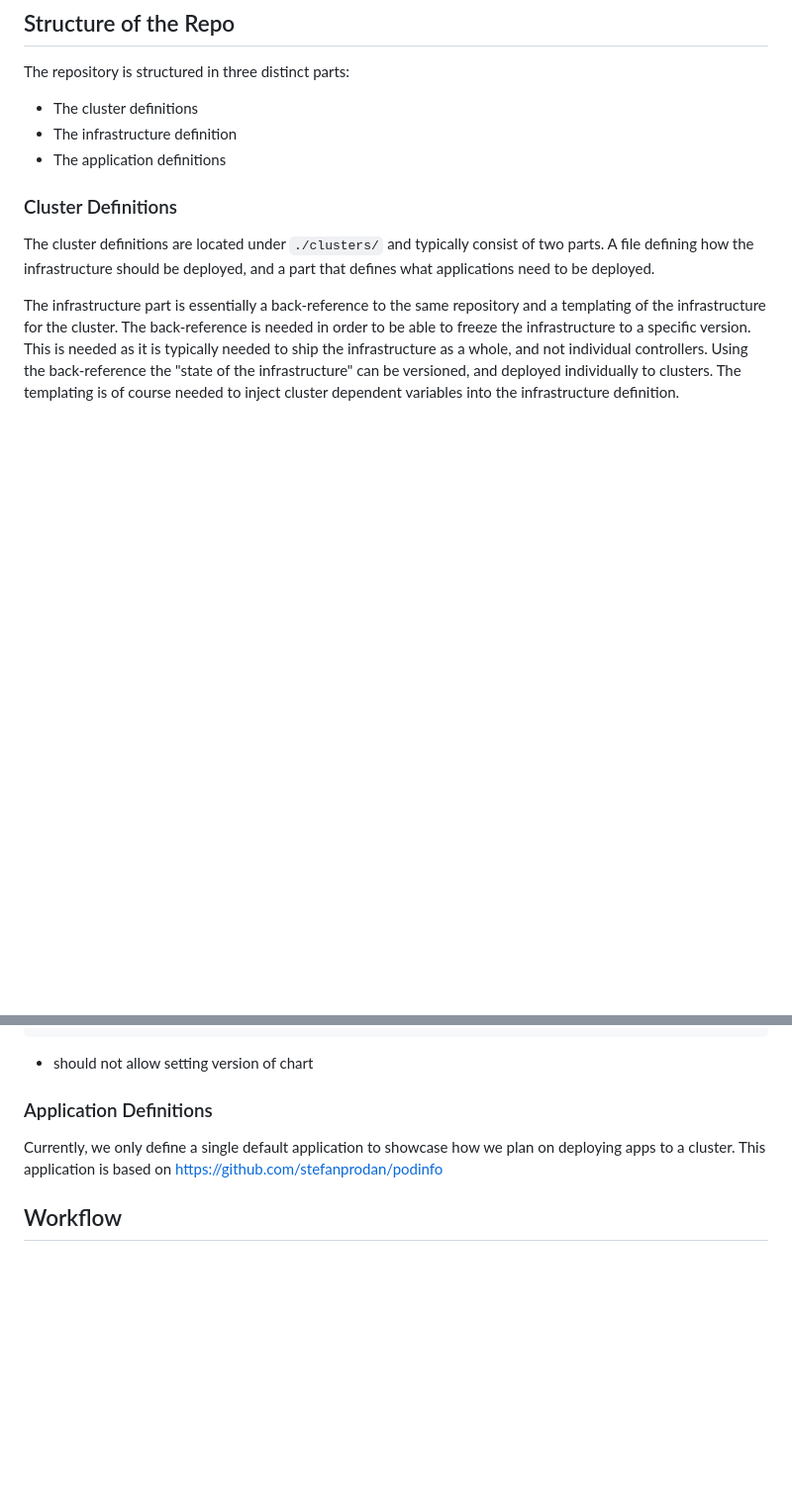
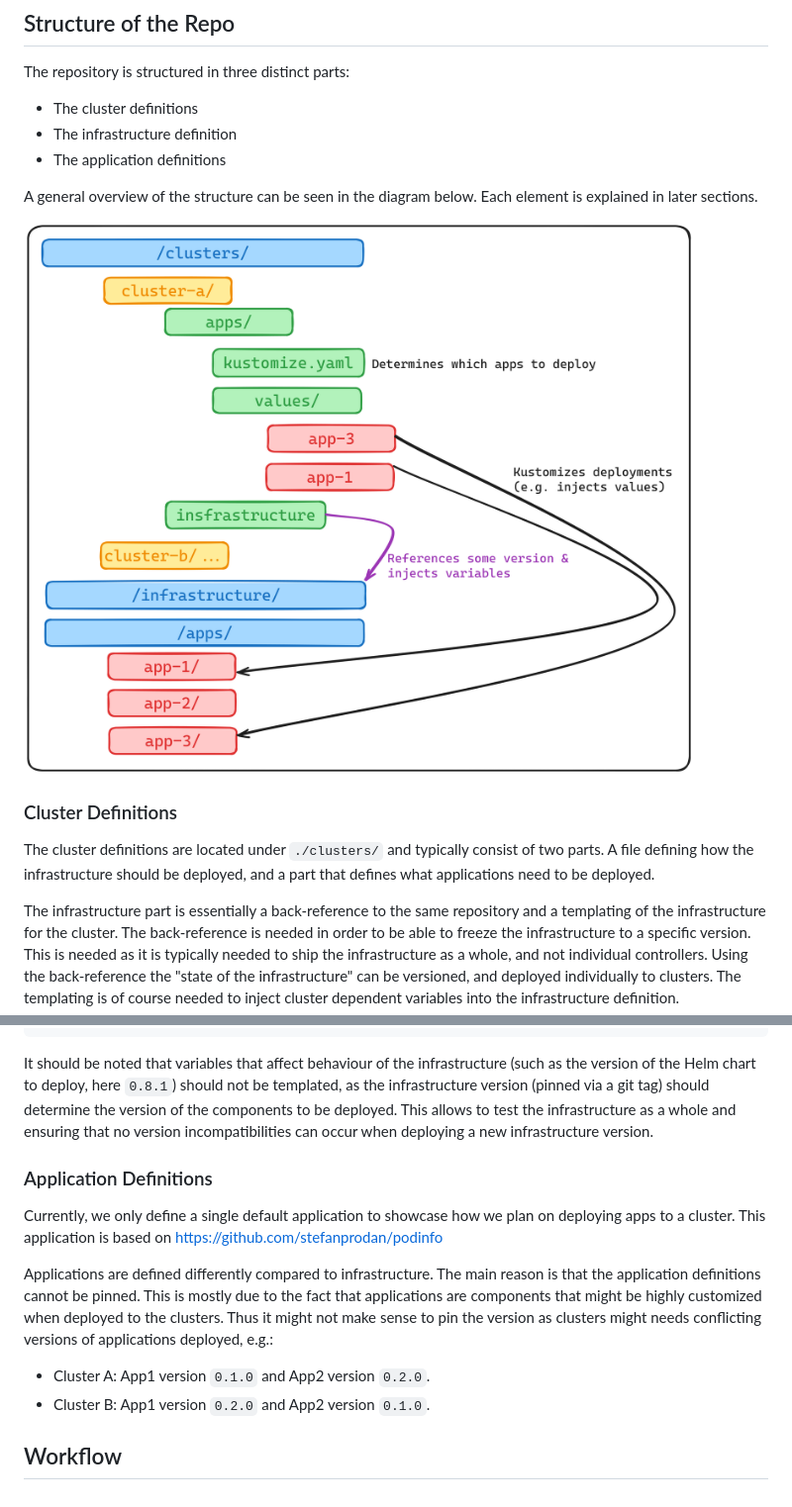
Before and after one commit to f4z3r/flux-demo, a Markdown page: README.md, 2 parts joined by grey strips. Shown at 99% size. Drawn GitHub-style; pictures changed too: assets/repo-structure.png (added); folded sections open; blank space fills up the shorter version.

Commit message:
docs(README): add diagram for easier understanding

````diff
--- a/README.md
+++ b/README.md
@@ -90,6 +90,11 @@ The repository is structured in three distinct parts:
 - The cluster definitions
 - The infrastructure definition
 - The application definitions
+
+A general overview of the structure can be seen in the diagram below. Each element is explained in
+later sections.
+
+![Repository Structure](./assets/repo-structure.png)
 
 ### Cluster Definitions
 
@@ -352,7 +357,11 @@ spec:
       it.example.com/owned-by: sre-team
 ```
 
-- should not allow setting version of chart
+It should be noted that variables that affect behaviour of the infrastructure (such as the version
+of the Helm chart to deploy, here `0.8.1`) should not be templated, as the infrastructure version
+(pinned via a git tag) should determine the version of the components to be deployed. This allows to
+test the infrastructure as a whole and ensuring that no version incompatibilities can occur when
+deploying a new infrastructure version.
 
 </details>
 
@@ -361,6 +370,15 @@ spec:
 
 Currently, we only define a single default application to showcase how we plan on deploying apps to
 a cluster. This application is based on https://github.com/stefanprodan/podinfo
+
+Applications are defined differently compared to infrastructure. The main reason is that the
+application definitions cannot be pinned. This is mostly due to the fact that applications are
+components that might be highly customized when deployed to the clusters. Thus it might not make
+sense to pin the version as clusters might needs conflicting versions of applications deployed,
+e.g.:
+
+- Cluster A: App1 version `0.1.0` and App2 version `0.2.0`.
+- Cluster B: App1 version `0.2.0` and App2 version `0.1.0`.
 
 <!--
 TODO:
````
